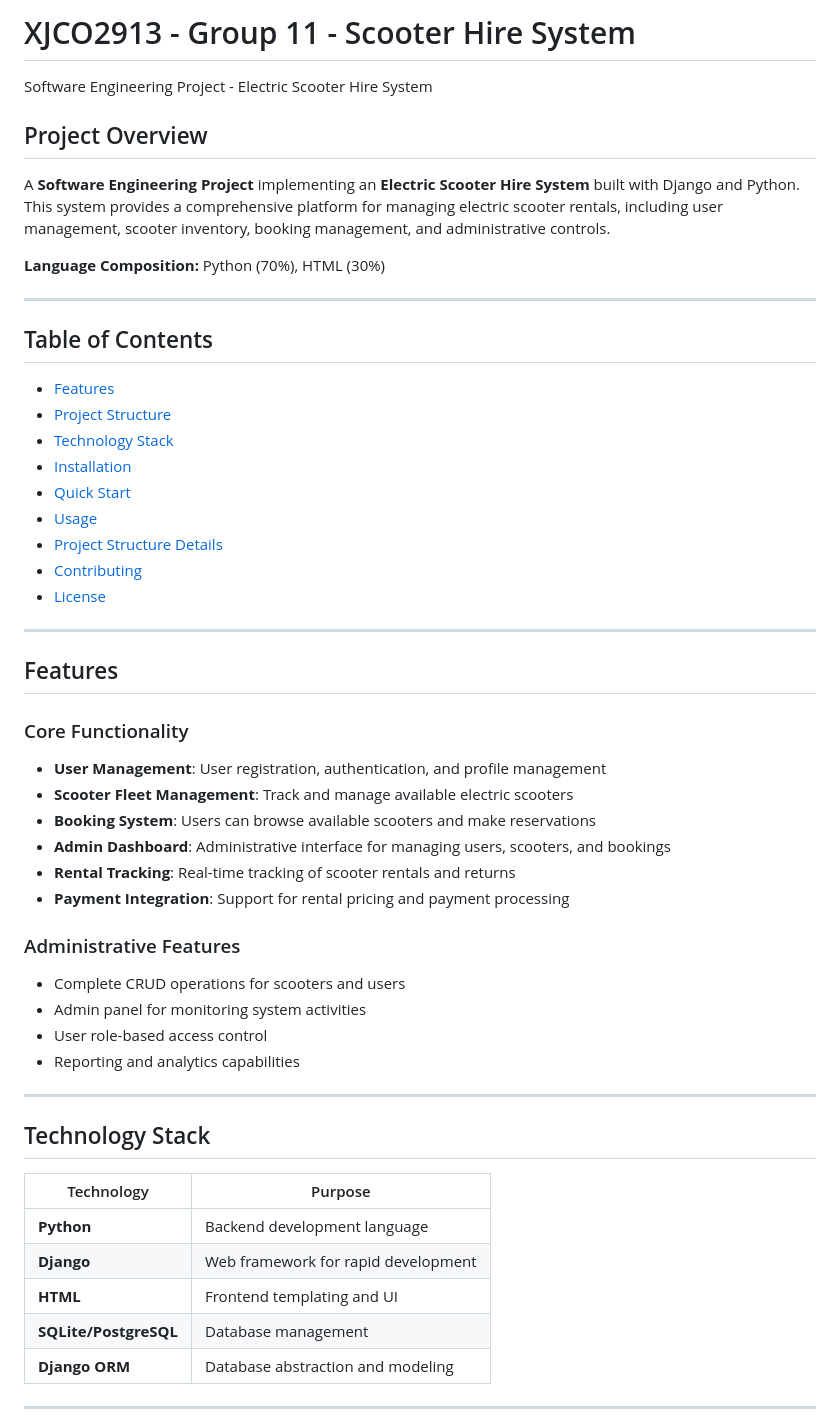
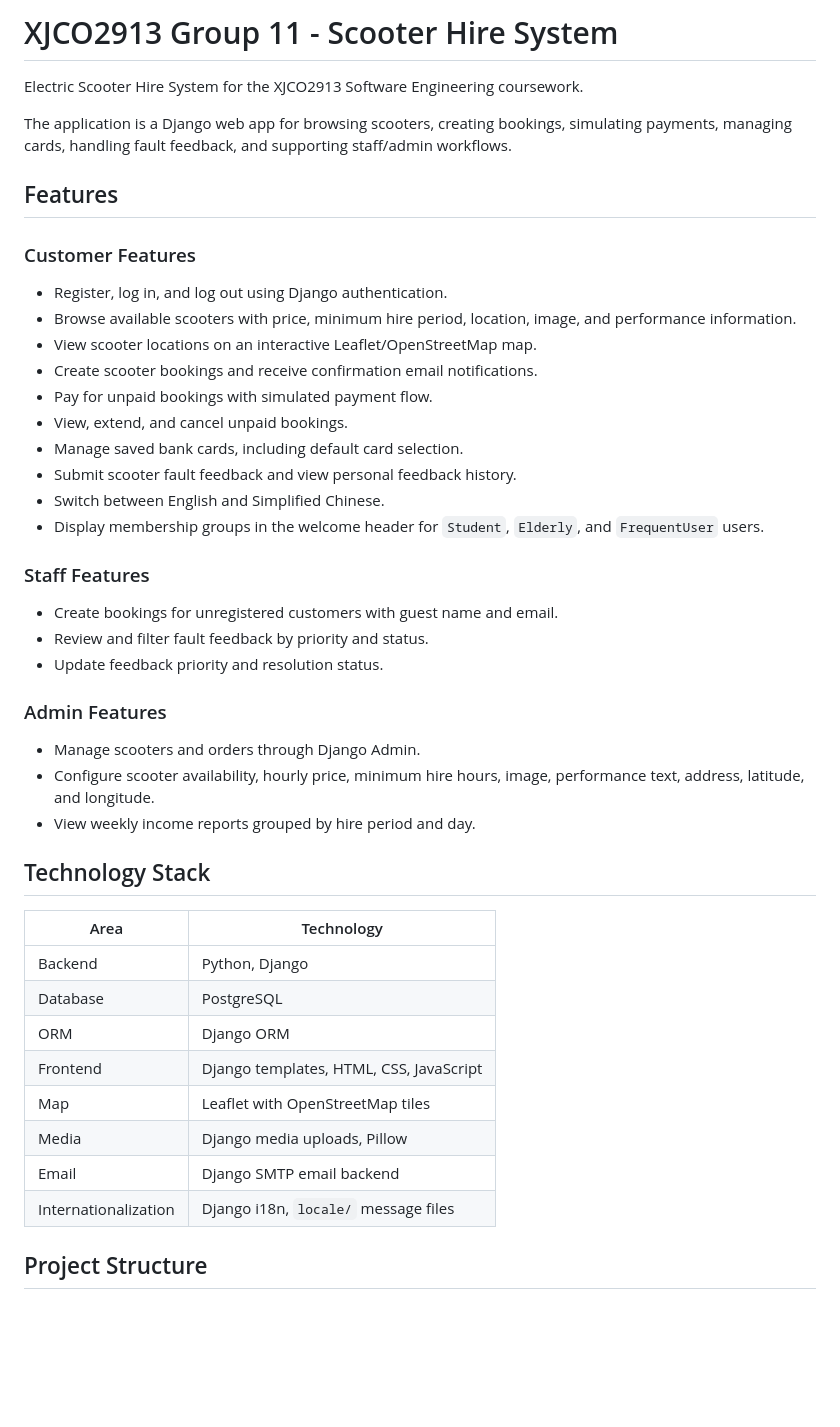
Before and after one commit to Littlerunner6/XJCO2913-Group11-ScooterHire, a Markdown page: README.md, the part around one of its changes. Rendered like a GitHub page; blank space fills up the shorter version.

```diff
--- a/README.md
+++ b/README.md
@@ -1,57 +1,48 @@
-# XJCO2913 - Group 11 - Scooter Hire System
-Software Engineering Project - Electric Scooter Hire System
+# XJCO2913 Group 11 - Scooter Hire System
 
-## Project Overview
+Electric Scooter Hire System for the XJCO2913 Software Engineering coursework.
 
-A **Software Engineering Project** implementing an **Electric Scooter Hire System** built with Django and Python. This system provides a comprehensive platform for managing electric scooter rentals, including user management, scooter inventory, booking management, and administrative controls.
-
-**Language Composition:** Python (70%), HTML (30%)
-
----
-
-## Table of Contents
-
-- [Features](#features)
-- [Project Structure](#project-structure)
-- [Technology Stack](#technology-stack)
-- [Installation](#installation)
-- [Quick Start](#quick-start)
-- [Usage](#usage)
-- [Project Structure Details](#project-structure-details)
-- [Contributing](#contributing)
-- [License](#license)
-
----
+The application is a Django web app for browsing scooters, creating bookings, simulating payments, managing cards, handling fault feedback, and supporting staff/admin workflows.
 
 ## Features
 
-### Core Functionality
+### Customer Features
 
-- **User Management**: User registration, authentication, and profile management
-- **Scooter Fleet Management**: Track and manage available electric scooters
-- **Booking System**: Users can browse available scooters and make reservations
-- **Admin Dashboard**: Administrative interface for managing users, scooters, and bookings
-- **Rental Tracking**: Real-time tracking of scooter rentals and returns
-- **Payment Integration**: Support for rental pricing and payment processing
+- Register, log in, and log out using Django authentication.
+- Browse available scooters with price, minimum hire period, location, image, and performance information.
+- View scooter locations on an interactive Leaflet/OpenStreetMap map.
+- Create scooter bookings and receive confirmation email notifications.
+- Pay for unpaid bookings with simulated payment flow.
+- View, extend, and cancel unpaid bookings.
+- Manage saved bank cards, including default card selection.
+- Submit scooter fault feedback and view personal feedback history.
+- Switch between English and Simplified Chinese.
+- Display membership groups in the welcome header for `Student`, `Elderly`, and `FrequentUser` users.
 
-### Administrative Features
+### Staff Features
 
-- Complete CRUD operations for scooters and users
-- Admin panel for monitoring system activities
-- User role-based access control
-- Reporting and analytics capabilities
+- Create bookings for unregistered customers with guest name and email.
+- Review and filter fault feedback by priority and status.
+- Update feedback priority and resolution status.
 
----
+### Admin Features
+
+- Manage scooters and orders through Django Admin.
+- Configure scooter availability, hourly price, minimum hire hours, image, performance text, address, latitude, and longitude.
+- View weekly income reports grouped by hire period and day.
 
 ## Technology Stack
 
-| Technology | Purpose |
-|------------|---------|
-| **Python** | Backend development language |
-| **Django** | Web framework for rapid development |
-| **HTML** | Frontend templating and UI |
-| **SQLite/PostgreSQL** | Database management |
-| **Django ORM** | Database abstraction and modeling |
+| Area | Technology |
+| --- | --- |
+| Backend | Python, Django |
+| Database | PostgreSQL |
+| ORM | Django ORM |
+| Frontend | Django templates, HTML, CSS, JavaScript |
+| Map | Leaflet with OpenStreetMap tiles |
+| Media | Django media uploads, Pillow |
+| Email | Django SMTP email backend |
+| Internationalization | Django i18n, `locale/` message files |
 
----
+## Project Structure
 
```
Also changed, not shown: other parts of README.md (+185 -154 lines).
